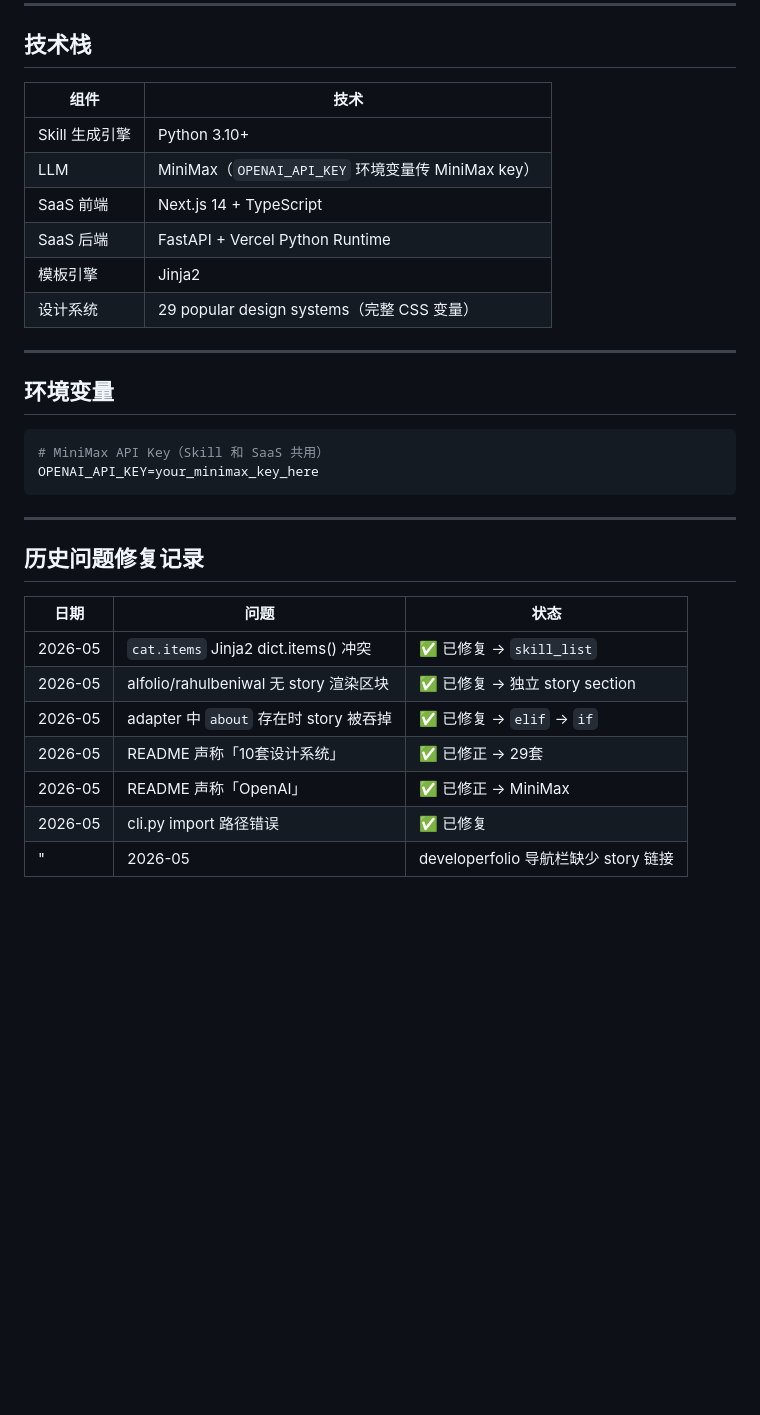
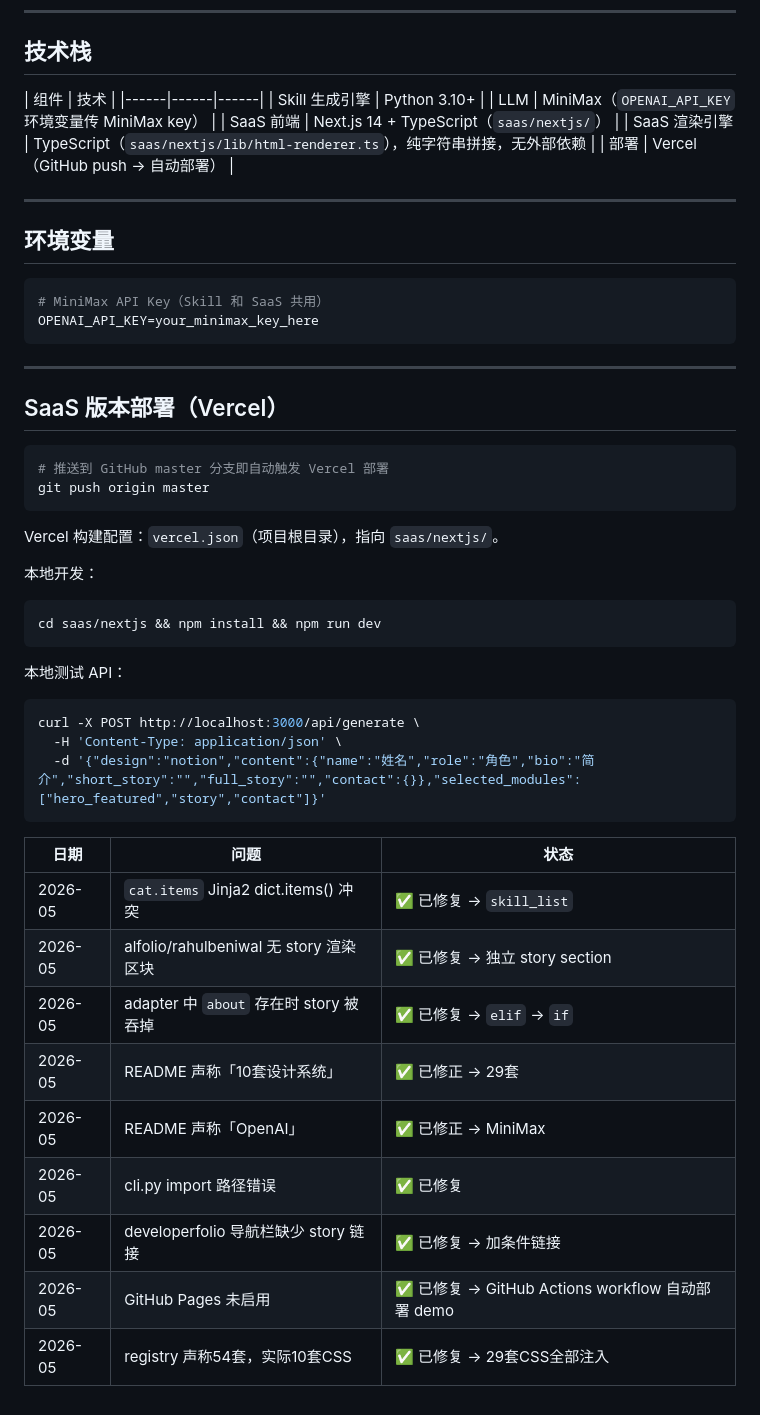
Before and after one commit to lj22503/ip-website-generator, a Markdown page: README.md, the part around the change. Drawn GitHub-style; blank space fills up the shorter version.

Commit message:
docs: fix corrupted table rows in README.md history

````diff
--- a/README.md
+++ b/README.md
@@ -142,13 +142,12 @@ ip-website-generator/
 ## 技术栈
 
 | 组件 | 技术 |
-|------|------|
+|------|------|------|
 | Skill 生成引擎 | Python 3.10+ |
 | LLM | MiniMax（`OPENAI_API_KEY` 环境变量传 MiniMax key） |
-| SaaS 前端 | Next.js 14 + TypeScript |
-| SaaS 后端 | FastAPI + Vercel Python Runtime |
-| 模板引擎 | Jinja2 |
-| 设计系统 | 29 popular design systems（完整 CSS 变量） |
+| SaaS 前端 | Next.js 14 + TypeScript（`saas/nextjs/`） |
+| SaaS 渲染引擎 | TypeScript（`saas/nextjs/lib/html-renderer.ts`），纯字符串拼接，无外部依赖 |
+| 部署 | Vercel（GitHub push → 自动部署） |
 
 ---
 
@@ -161,7 +160,26 @@ OPENAI_API_KEY=your_minimax_key_here
 
 ---
 
-## 历史问题修复记录
+## SaaS 版本部署（Vercel）
+
+```bash
+# 推送到 GitHub master 分支即自动触发 Vercel 部署
+git push origin master
+```
+
+Vercel 构建配置：`vercel.json`（项目根目录），指向 `saas/nextjs/`。
+
+本地开发：
+```bash
+cd saas/nextjs && npm install && npm run dev
+```
+
+本地测试 API：
+```bash
+curl -X POST http://localhost:3000/api/generate \
+  -H 'Content-Type: application/json' \
+  -d '{"design":"notion","content":{"name":"姓名","role":"角色","bio":"简介","short_story":"","full_story":"","contact":{}},"selected_modules":["hero_featured","story","contact"]}'
+```
 
 | 日期 | 问题 | 状态 |
 |------|------|------|
@@ -171,4 +189,6 @@ OPENAI_API_KEY=your_minimax_key_here
 | 2026-05 | README 声称「10套设计系统」 | ✅ 已修正 → 29套 |
 | 2026-05 | README 声称「OpenAI」 | ✅ 已修正 → MiniMax |
 | 2026-05 | cli.py import 路径错误 | ✅ 已修复 |
-"| 2026-05 | developerfolio 导航栏缺少 story 链接 | ✅ 已修复 → 加条件链接 |\n| 2026-05 | GitHub Pages 未启用 | ✅ 已修复 → GitHub Actions workflow 自动部署 demo |\n| 2026-05 | registry 声称54套，实际10套CSS | ✅ 已修复 → 29套CSS全部注入 |
+| 2026-05 | developerfolio 导航栏缺少 story 链接 | ✅ 已修复 → 加条件链接 |
+| 2026-05 | GitHub Pages 未启用 | ✅ 已修复 → GitHub Actions workflow 自动部署 demo |
+| 2026-05 | registry 声称54套，实际10套CSS | ✅ 已修复 → 29套CSS全部注入 |
````
Also changed, not shown: SPEC.md (+28 -24 lines).
